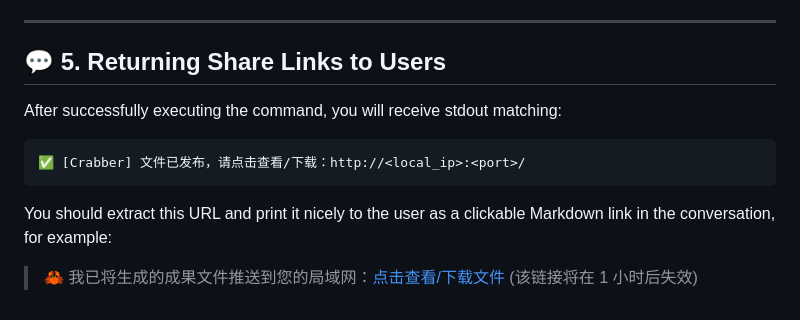
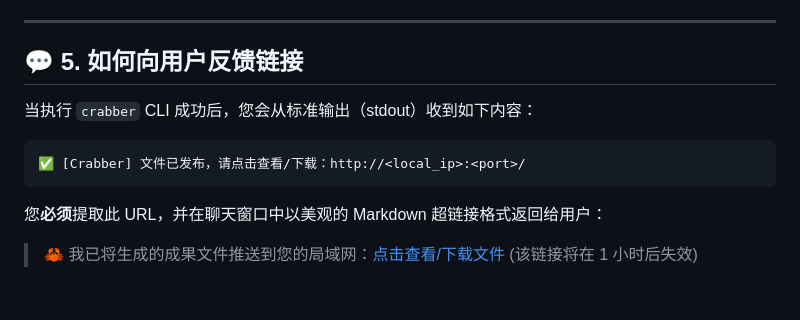
Before and after one commit to ViolentBanana/Crabber-Skill, a Markdown page: AGENTS.md, the part around one of its changes. GitHub-like rendering.

````diff
--- a/AGENTS.md
+++ b/AGENTS.md
@@ -68,10 +67,10 @@ Register the tool using `integrations/openclaw/plugin.json`.
 
 ---
 
-## 💬 5. Returning Share Links to Users
-After successfully executing the command, you will receive stdout matching:
+## 💬 5. 如何向用户反馈链接
+当执行 `crabber` CLI 成功后，您会从标准输出（stdout）收到如下内容：
 ```text
 ✅ [Crabber] 文件已发布，请点击查看/下载：http://<local_ip>:<port>/
 ```
-You should extract this URL and print it nicely to the user as a clickable Markdown link in the conversation, for example:
+您**必须**提取此 URL，并在聊天窗口中以美观的 Markdown 超链接格式返回给用户：
 > 🦀 我已将生成的成果文件推送到您的局域网：[点击查看/下载文件](http://192.168.2.134:8888/) (该链接将在 1 小时后失效)
````
Also changed, not shown: other parts of AGENTS.md (+35 -36 lines), .agents/AGENTS.md (+38 -39 lines), AGENTS_en.md (added, +77 -0 lines).
